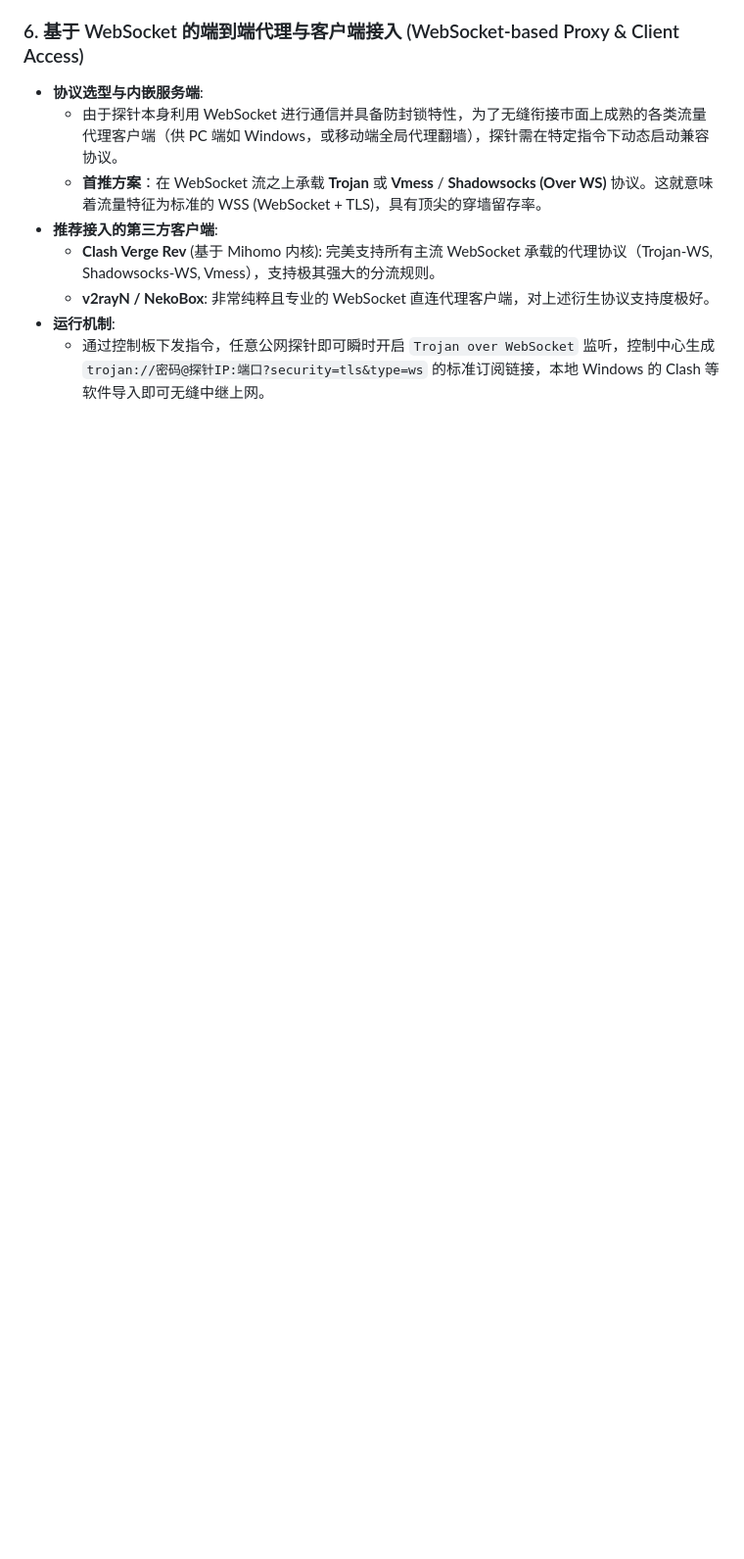
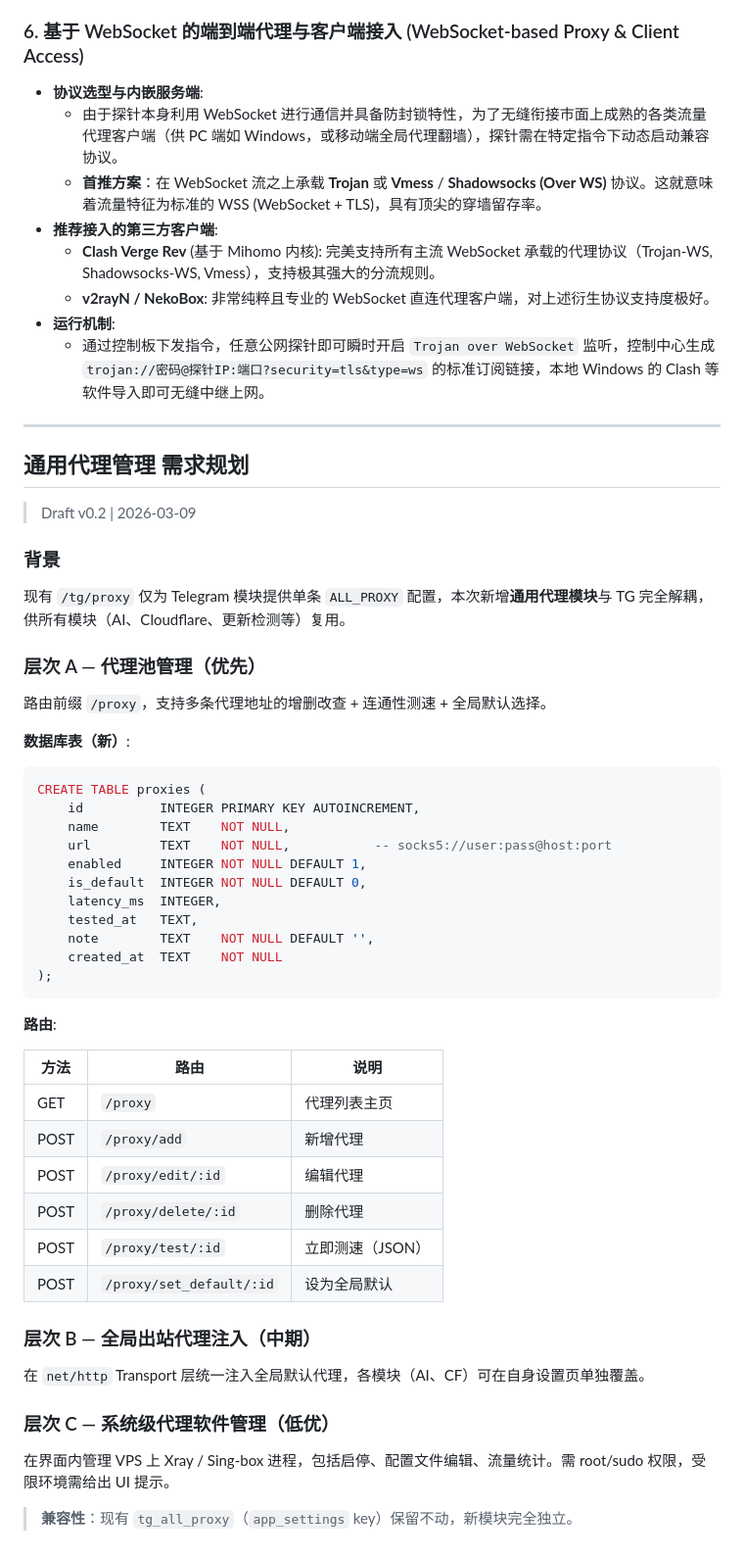
Before and after one commit to fengzhanhuaer/VpsHelper, a Markdown page: doc/requirements.md, the part around the change. Shown at 98% size. Rendered like a GitHub page; blank space fills up the shorter version.

````diff
--- a/doc/requirements.md
+++ b/doc/requirements.md
@@ -44,3 +44,53 @@
   - **v2rayN / NekoBox**: 非常纯粹且专业的 WebSocket 直连代理客户端，对上述衍生协议支持度极好。
 - **运行机制**:
   - 通过控制板下发指令，任意公网探针即可瞬时开启 `Trojan over WebSocket` 监听，控制中心生成 `trojan://密码@探针IP:端口?security=tls&type=ws` 的标准订阅链接，本地 Windows 的 Clash 等软件导入即可无缝中继上网。
+
+---
+
+## 通用代理管理 需求规划
+
+> Draft v0.2 | 2026-03-09
+
+### 背景
+
+现有 `/tg/proxy` 仅为 Telegram 模块提供单条 `ALL_PROXY` 配置，本次新增**通用代理模块**与 TG 完全解耦，供所有模块（AI、Cloudflare、更新检测等）复用。
+
+### 层次 A — 代理池管理（优先）
+
+路由前缀 `/proxy`，支持多条代理地址的增删改查 + 连通性测速 + 全局默认选择。
+
+**数据库表（新）**:
+```sql
+CREATE TABLE proxies (
+    id          INTEGER PRIMARY KEY AUTOINCREMENT,
+    name        TEXT    NOT NULL,
+    url         TEXT    NOT NULL,           -- socks5://user:pass@host:port
+    enabled     INTEGER NOT NULL DEFAULT 1,
+    is_default  INTEGER NOT NULL DEFAULT 0,
+    latency_ms  INTEGER,
+    tested_at   TEXT,
+    note        TEXT    NOT NULL DEFAULT '',
+    created_at  TEXT    NOT NULL
+);
+```
+
+**路由**:
+
+| 方法 | 路由 | 说明 |
+|------|------|------|
+| GET | `/proxy` | 代理列表主页 |
+| POST | `/proxy/add` | 新增代理 |
+| POST | `/proxy/edit/:id` | 编辑代理 |
+| POST | `/proxy/delete/:id` | 删除代理 |
+| POST | `/proxy/test/:id` | 立即测速（JSON） |
+| POST | `/proxy/set_default/:id` | 设为全局默认 |
+
+### 层次 B — 全局出站代理注入（中期）
+
+在 `net/http` Transport 层统一注入全局默认代理，各模块（AI、CF）可在自身设置页单独覆盖。
+
+### 层次 C — 系统级代理软件管理（低优）
+
+在界面内管理 VPS 上 Xray / Sing-box 进程，包括启停、配置文件编辑、流量统计。需 root/sudo 权限，受限环境需给出 UI 提示。
+
+> **兼容性**：现有 `tg_all_proxy`（`app_settings` key）保留不动，新模块完全独立。
````
Also changed, not shown: doc/proxy_client.md (added, +112 -0 lines).
